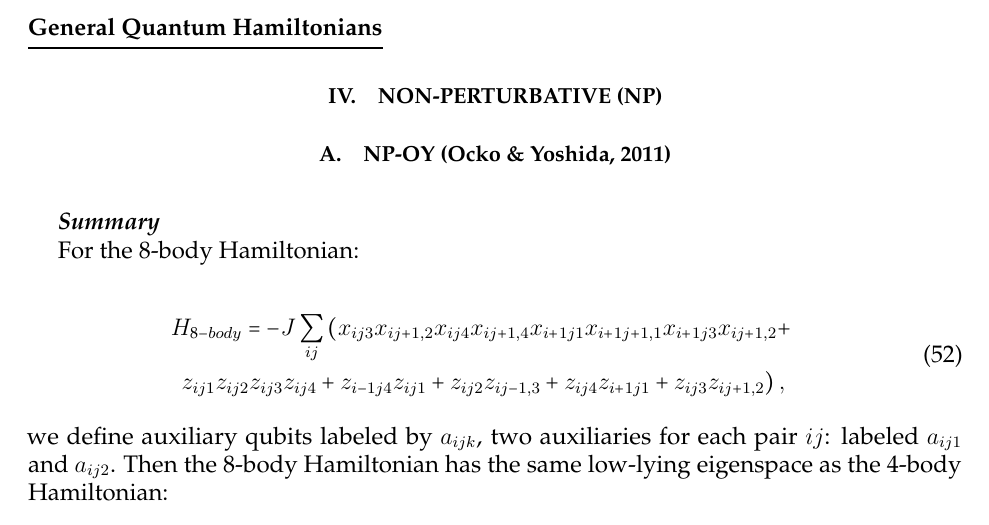
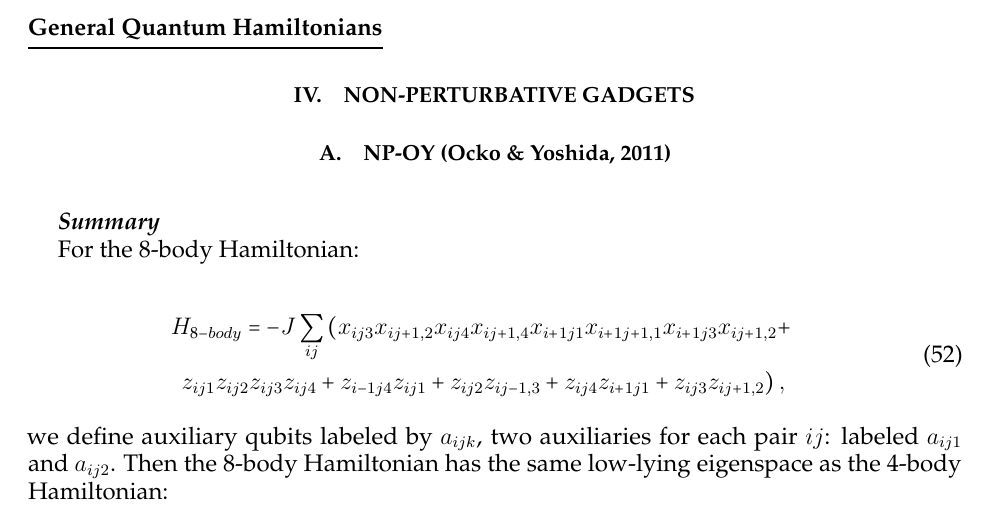
Before and after one commit to HPQC-LABS/Book_About_Quadratization, a LaTeX paper (k-local-review.tex): part of page 19 of 38, cut so that both start at the same text. Compiled offline with pdfLaTeX.

Commit message:
Changed title of non-perturbative gadget section to make it more consistent with the other gadget sections.

```diff
--- a/k-local-review.tex
+++ b/k-local-review.tex
@@ -1463,7 +1463,7 @@ The low-lying spectrum (eigenvalues \textbf{\textit{and}} eigenvectors) of the r
 %
 %\end{comment}
 
-\section{Non-perturbative (NP)}
+\section{Non-perturbative Gadgets}
 
 
 \subsection{NP-OY (Ocko \& Yoshida, 2011)}
```
Also changed, not shown: k-local-review.pdf.
